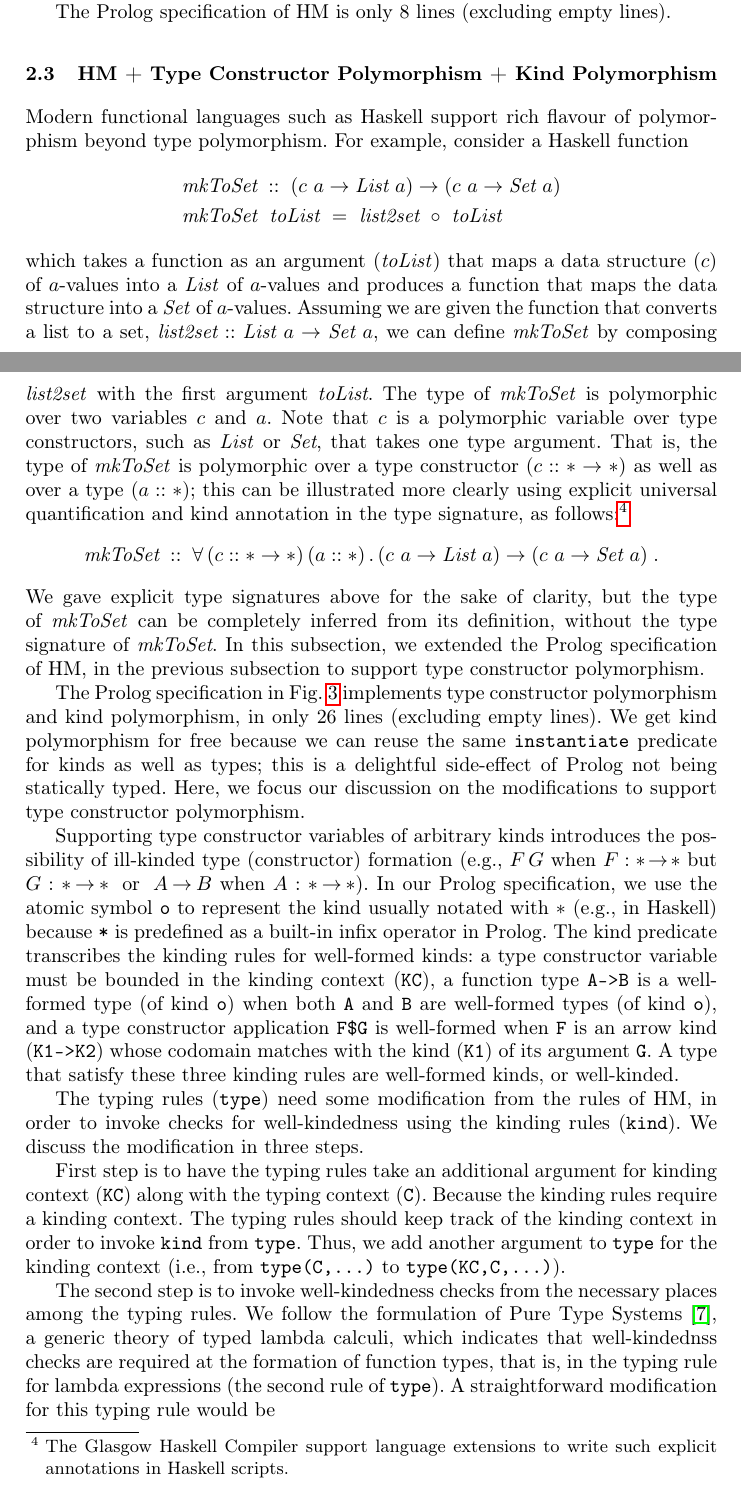
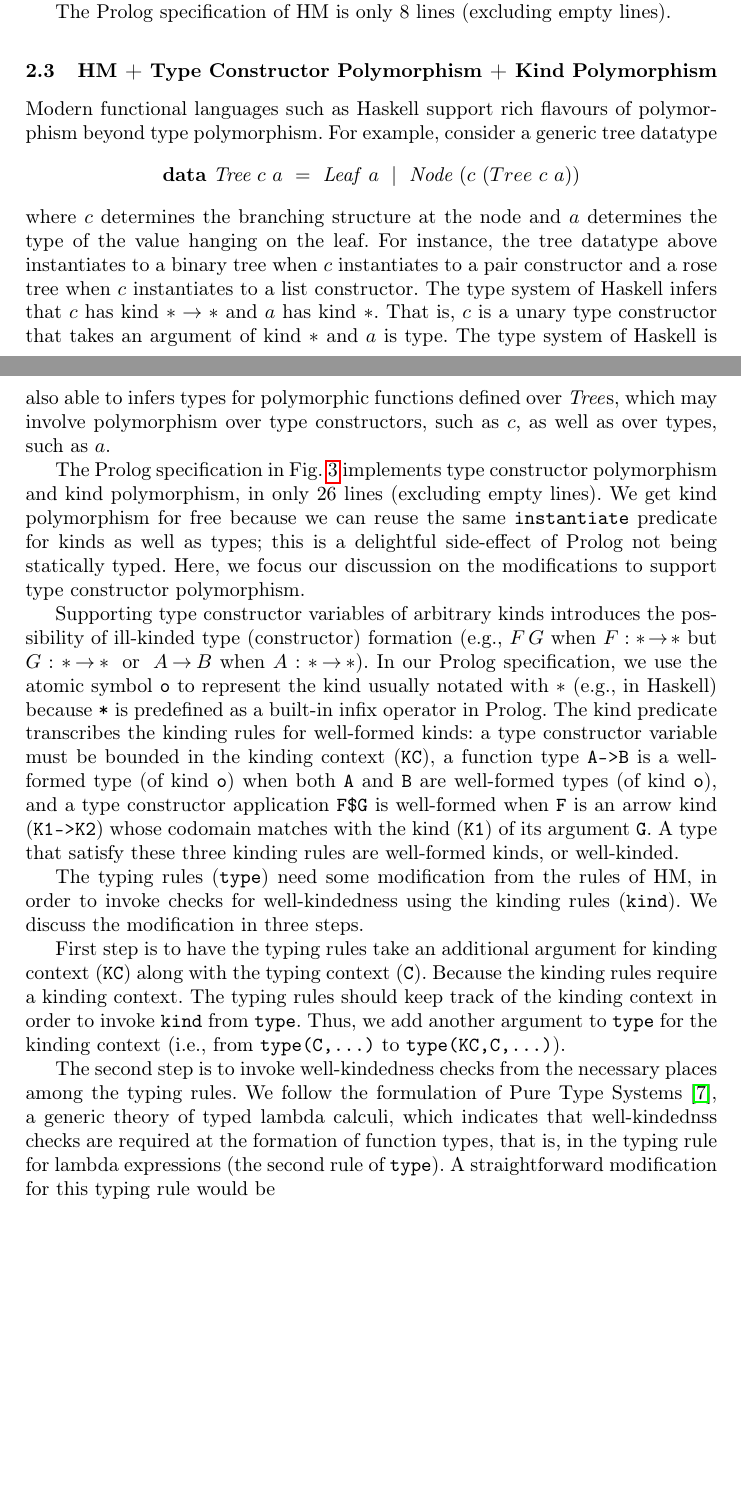
Before and after one commit to kyagrd/HMtyInferUsingProlog, a LaTeX thesis (main.tex): two parts of pages 5 and 6 of 16, joined at a grey line, cut so that both start at the same text, the shorter picture padded with empty space. Compiled offline with pdfLaTeX.

Commit message:
some changes

```diff
--- a/main.tex
+++ b/main.tex
@@ -304,37 +304,22 @@ The Prolog specification of HM is only 8 lines (excluding empty lines).
 
 \subsection{HM + Type Constructor Polymorphism + Kind Polymorphism}
 \label{ssec:HMtck}
-Modern functional languages such as Haskell support rich flavour of
+Modern functional languages such as Haskell support rich flavours of
 polymorphism beyond type polymorphism. For example, consider
-a Haskell function
-\begin{align*}
-&\textit{mkToSet}\;::\;(c~a\to\textit{List}~a) \to (c~a\to\textit{Set}~a)\\
-&\textit{mkToSet}~\;\textit{toList}~=~\textit{list2set}~\circ~\textit{toList}
-\end{align*}
-which takes a function as an argument (\textit{toList}) that maps
-a data structure ($c$) of $a$-values into a \textit{List} of $a$-values and
-produces a function that maps the data structure into a \textit{Set} of
-$a$-values. Assuming we are given the function that converts a list to a set,
-$\textit{list2set} :: \textit{List}~a \to \textit{Set}~a$, we can define
-\textit{mkToSet} by composing \textit{list2set} with the first argument
-\textit{toList}. The type of \textit{mkToSet} is polymorphic over two
-variables $c$ and $a$. Note that $c$ is a polymorphic variable over
-type constructors, such as \textit{List} or \textit{Set}, that takes
-one type argument. That is, the type of \textit{mkToSet} is polymorphic
-over a type constructor ($c :: *\to*$) as well as over a type ($a :: *$);
-this can be illustrated more clearly using explicit universal quantification
-and kind annotation in the type signature, as follows:\footnote{
-    The Glasgow Haskell Compiler support language extensions to
-    write such explicit annotations in Haskell scripts.
-    }
-\[\textit{mkToSet}\;::\;
-    \forall\,(c :: *\to*)\,(a :: *)\,.\,
-      (c~a\to\textit{List}~a) \to (c~a\to\textit{Set}~a) \; .\]
-We gave explicit type signatures above for the sake of clarity,
-but the type of \textit{mkToSet} can be completely inferred from
-its definition, without the type signature of \textit{mkToSet}.
-In this subsection, we extended the Prolog specification of HM,
-in the previous subsection to support type constructor polymorphism.
+a generic tree datatype
+\[ \textbf{data}~\textit{Tree}~c~a
+  ~=~ \textit{Leaf}\,~a ~\mid~ \textit{Node}~(c~(Tree~c~a)) \]
+where $c$ determines the branching structure at the node and $a$
+determines the type of the value hanging on the leaf. For instance,
+the tree datatype above instantiates to a binary tree
+when $c$ instantiates to a pair constructor and
+a rose tree when $c$ instantiates to a list constructor.
+The type system of Haskell infers that $c$ has kind $*\to*$ and
+$a$ has kind $*$. That is, $c$ is a unary type constructor
+that takes an argument of kind $*$ and $a$ is type. The type system of
+Haskell is also able to infers types for polymorphic functions defined
+over \textit{Tree}s, which may involve polymorphism over type constructors,
+such as $c$, as well as over types, such as $a$.
 
 The Prolog specification in Fig.~\ref{fig:HMtck} implements
 type constructor polymorphism and kind polymorphism, in only 26 lines
```
Also changed, not shown: intro.tex (+3 -2 lines), relwork.tex (+20 -17 lines), main.tex (8 more changed lines), 1 other file.
